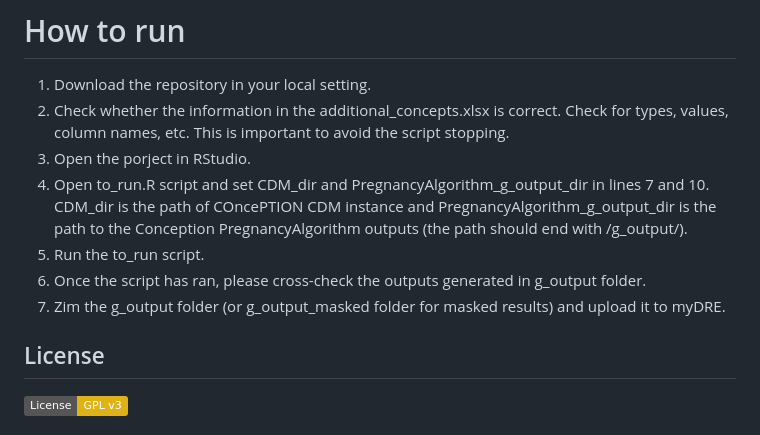
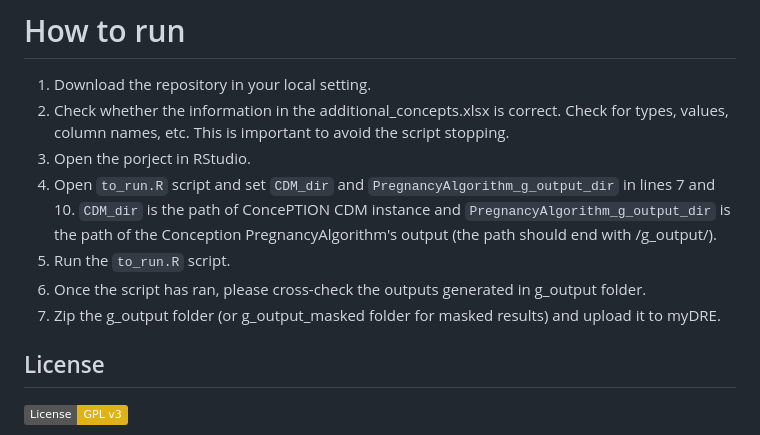
Before and after one commit to UMC-Utrecht-RWE/ConcePTION-DP4_Migraine, a Markdown page: README.md, the part around the change. GitHub-like rendering; badges without logos.

```diff
--- a/README.md
+++ b/README.md
@@ -29,10 +29,10 @@ to describe drug utilization patterns in women with migraine over the course of
 1. Download the repository in your local setting.
 2. Check whether the information in the additional_concepts.xlsx is correct. Check for types, values, column names, etc. This is important to avoid the script stopping.
 3. Open the porject in RStudio.
-4. Open to_run.R script and set CDM_dir and PregnancyAlgorithm_g_output_dir in lines 7 and 10. CDM_dir is the path of COncePTION CDM instance and PregnancyAlgorithm_g_output_dir is the path to the Conception PregnancyAlgorithm outputs (the path should end with /g_output/).
-5. Run the to_run script.
+4. Open `to_run.R` script and set `CDM_dir` and `PregnancyAlgorithm_g_output_dir` in lines 7 and 10. `CDM_dir` is the path of ConcePTION CDM instance and `PregnancyAlgorithm_g_output_dir` is the path of the Conception PregnancyAlgorithm's output (the path should end with /g_output/).
+5. Run the `to_run.R` script.
 7. Once the script has ran, please cross-check the outputs generated in g_output folder.
-8. Zim the g_output folder (or g_output_masked folder for masked results) and upload it to myDRE.
+8. Zip the g_output folder (or g_output_masked folder for masked results) and upload it to myDRE.
 ## License
 [![GPLv3 License](https://img.shields.io/badge/License-GPL%20v3-yellow.svg)](https://opensource.org/licenses/)
 
```
